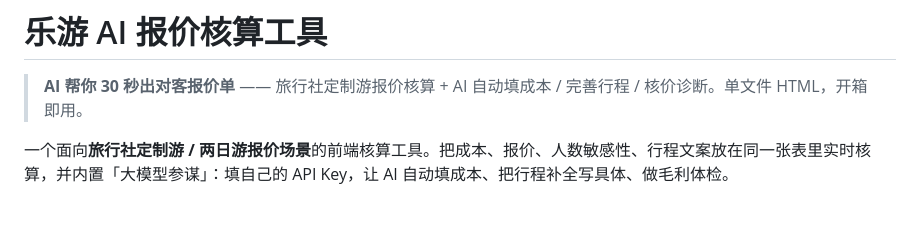
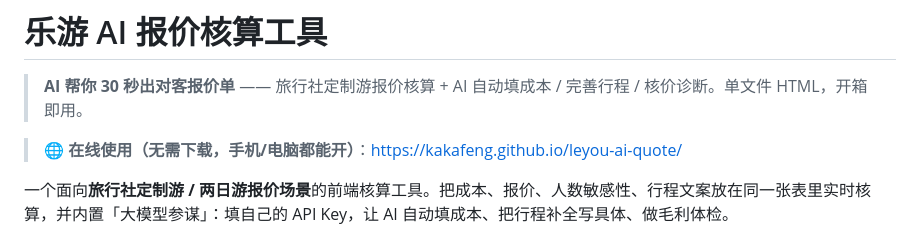
Before and after one commit to kakafeng/leyou-ai-quote, a Markdown page: README.md, the part around the change. GitHub-like rendering; blank space fills up the shorter version.

Commit message:
docs: add live demo link to GitHub Pages

```diff
--- a/README.md
+++ b/README.md
@@ -1,6 +1,8 @@
 # 乐游 AI 报价核算工具
 
 > **AI 帮你 30 秒出对客报价单** —— 旅行社定制游报价核算 + AI 自动填成本 / 完善行程 / 核价诊断。单文件 HTML，开箱即用。
+
+> 🌐 **在线使用（无需下载，手机/电脑都能开）**：https://kakafeng.github.io/leyou-ai-quote/
 
 一个面向**旅行社定制游 / 两日游报价场景**的前端核算工具。把成本、报价、人数敏感性、行程文案放在同一张表里实时核算，并内置「大模型参谋」：填自己的 API Key，让 AI 自动填成本、把行程补全写具体、做毛利体检。
 
```
